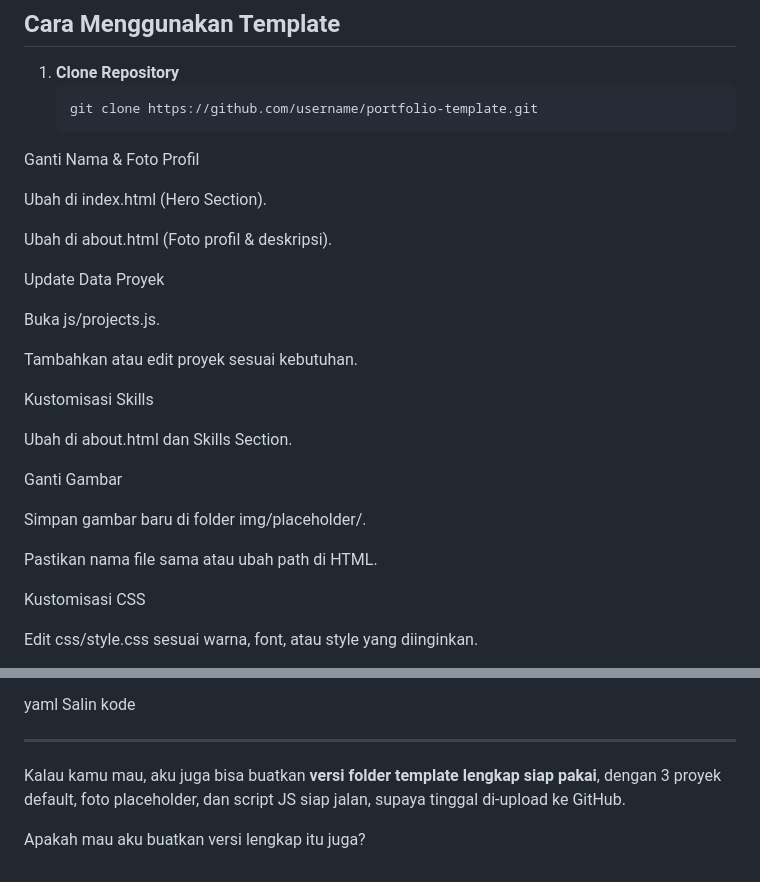
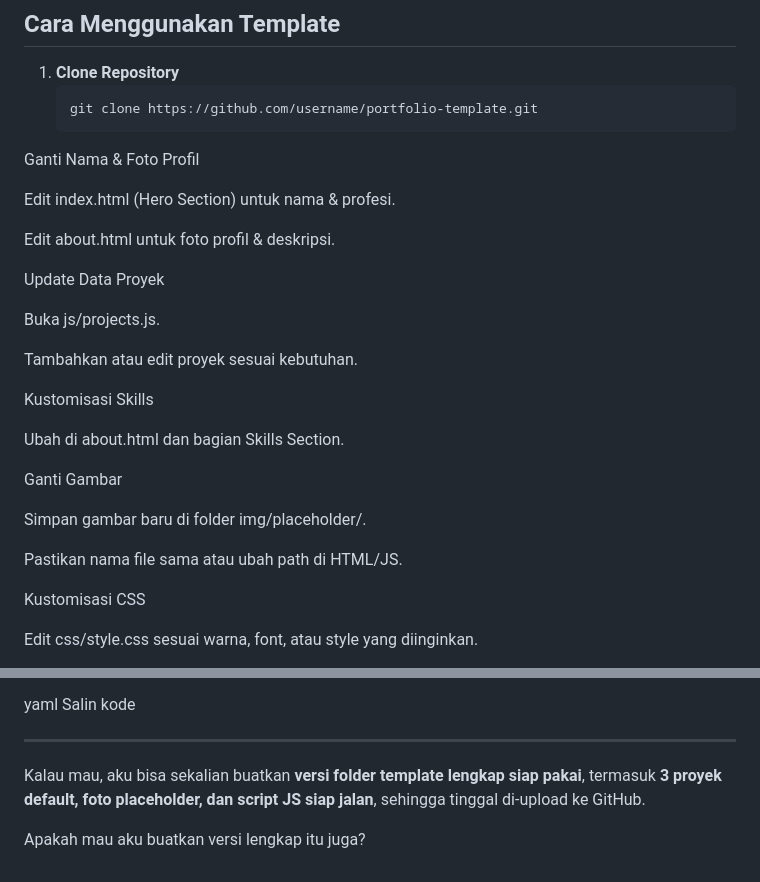
Before and after one commit to muris11/modern-portfolio-template, a Markdown page: README.md, 2 parts joined by grey strips. Drawn GitHub-style.

```diff
--- a/README.md
+++ b/README.md
@@ -54,9 +54,9 @@ Salin kode
    git clone https://github.com/username/portfolio-template.git
 Ganti Nama & Foto Profil
 
-Ubah di index.html (Hero Section).
+Edit index.html (Hero Section) untuk nama & profesi.
 
-Ubah di about.html (Foto profil & deskripsi).
+Edit about.html untuk foto profil & deskripsi.
 
 Update Data Proyek
 
@@ -66,13 +66,13 @@ Tambahkan atau edit proyek sesuai kebutuhan.
 
 Kustomisasi Skills
 
-Ubah di about.html dan Skills Section.
+Ubah di about.html dan bagian Skills Section.
 
 Ganti Gambar
 
 Simpan gambar baru di folder img/placeholder/.
 
-Pastikan nama file sama atau ubah path di HTML.
+Pastikan nama file sama atau ubah path di HTML/JS.
 
 Kustomisasi CSS
 
@@ -145,6 +145,6 @@ Salin kode
 
 ---
 
-Kalau kamu mau, aku juga bisa buatkan **versi folder template lengkap siap pakai**, dengan 3 proyek default, foto placeholder, dan script JS siap jalan, supaya tinggal di-upload ke GitHub.
+Kalau mau, aku bisa sekalian buatkan **versi folder template lengkap siap pakai**, termasuk **3 proyek default, foto placeholder, dan script JS siap jalan**, sehingga tinggal di-upload ke GitHub.
 
 Apakah mau aku buatkan versi lengkap itu juga?
```
